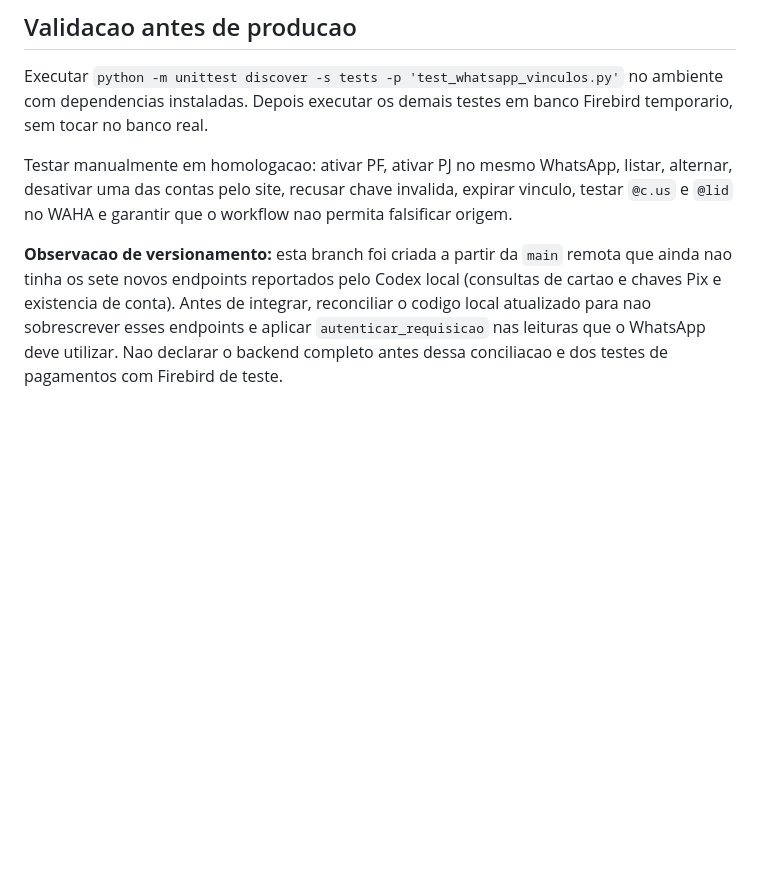
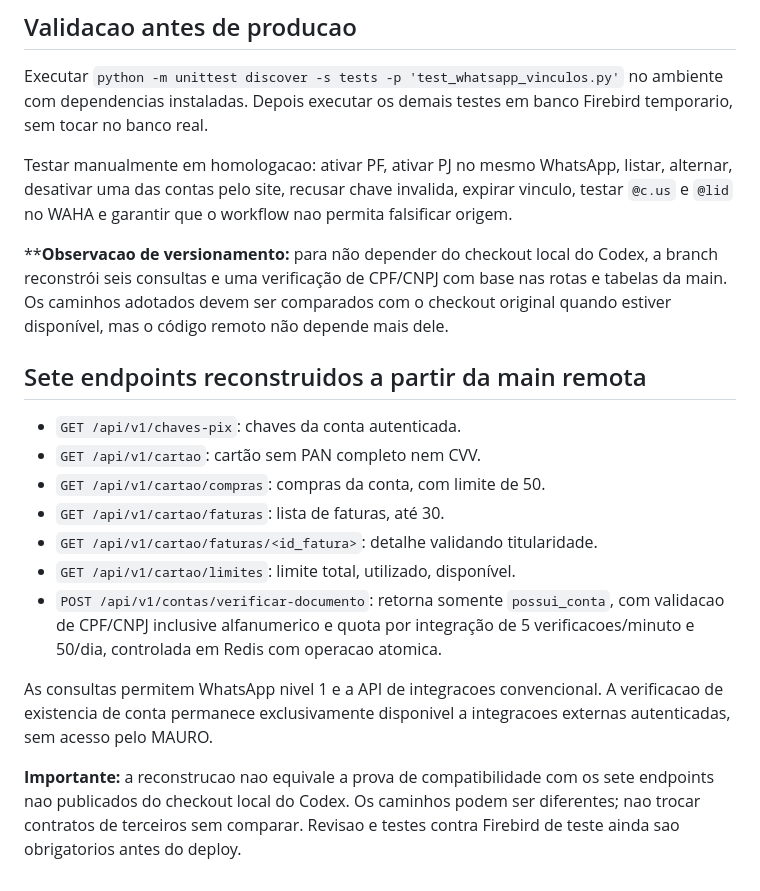
Before and after one commit to GPontin78/back_arkche, a Markdown page: docs/WHATSAPP_AUTORIZACAO.md, the part around the change. Drawn GitHub-style; blank space fills up the shorter version.

Commit message:
docs: registrar sete endpoints reconstruidos sem depender de checkout local

```diff
--- a/docs/WHATSAPP_AUTORIZACAO.md
+++ b/docs/WHATSAPP_AUTORIZACAO.md
@@ -115,4 +115,26 @@ Depois executar os demais testes em banco Firebird temporario, sem tocar no banc
 Testar manualmente em homologacao: ativar PF, ativar PJ no mesmo WhatsApp, listar, alternar,
 desativar uma das contas pelo site, recusar chave invalida, expirar vinculo, testar `@c.us` e `@lid` no WAHA e garantir que o workflow nao permita falsificar origem.
 
-**Observacao de versionamento:** esta branch foi criada a partir da `main` remota que ainda nao tinha os sete novos endpoints reportados pelo Codex local (consultas de cartao e chaves Pix e existencia de conta). Antes de integrar, reconciliar o codigo local atualizado para nao sobrescrever esses endpoints e aplicar `autenticar_requisicao` nas leituras que o WhatsApp deve utilizar. Nao declarar o backend completo antes dessa conciliacao e dos testes de pagamentos com Firebird de teste.
+****Observacao de versionamento:** para não depender do checkout local do Codex, a branch reconstrói seis consultas e uma verificação de CPF/CNPJ com base nas rotas e tabelas da main. Os caminhos adotados devem ser comparados com o checkout original quando estiver disponível, mas o código remoto não depende mais dele.
+
+
+## Sete endpoints reconstruidos a partir da main remota
+
+- `GET /api/v1/chaves-pix`: chaves da conta autenticada.
+- `GET /api/v1/cartao`: cartão sem PAN completo nem CVV.
+- `GET /api/v1/cartao/compras`: compras da conta, com limite de 50.
+- `GET /api/v1/cartao/faturas`: lista de faturas, até 30.
+- `GET /api/v1/cartao/faturas/<id_fatura>`: detalhe validando titularidade.
+- `GET /api/v1/cartao/limites`: limite total, utilizado, disponível.
+- `POST /api/v1/contas/verificar-documento`: retorna somente `possui_conta`,
+  com validacao de CPF/CNPJ inclusive alfanumerico e quota por integração de
+  5 verificacoes/minuto e 50/dia, controlada em Redis com operacao atomica.
+
+As consultas permitem WhatsApp nivel 1 e a API de integracoes convencional.
+A verificacao de existencia de conta permanece exclusivamente disponivel a
+integracoes externas autenticadas, sem acesso pelo MAURO.
+
+**Importante:** a reconstrucao nao equivale a prova de compatibilidade com os
+sete endpoints nao publicados do checkout local do Codex. Os caminhos podem ser
+diferentes; nao trocar contratos de terceiros sem comparar. Revisao e testes
+contra Firebird de teste ainda sao obrigatorios antes do deploy.
```
